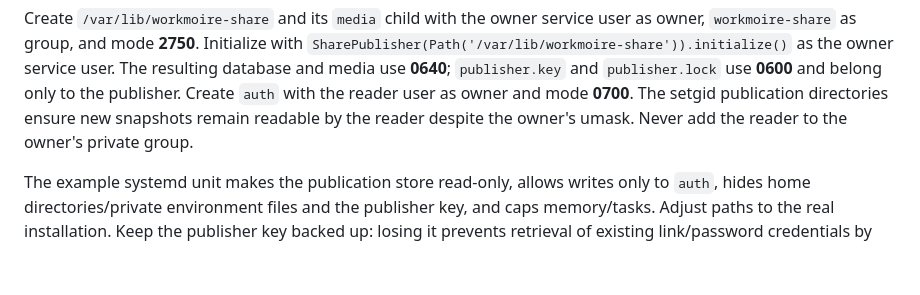
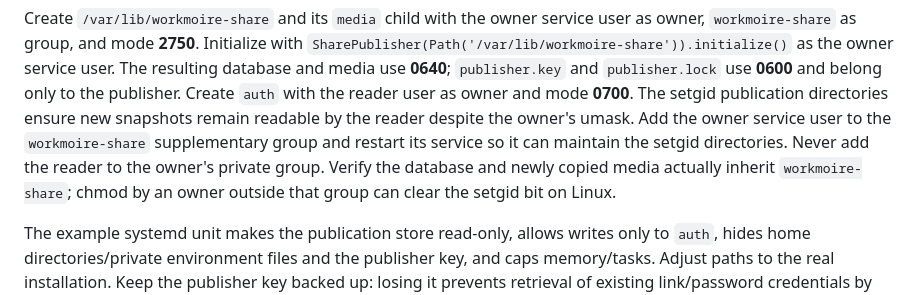
Before and after one commit to ZAIQuQ/Workmoire, a Markdown page: docs/document-sharing.md, the part around the change. Drawn GitHub-style; blank space fills up the shorter version.

Commit message:
Document publisher group membership for isolated sharing deployment

```diff
--- a/docs/document-sharing.md
+++ b/docs/document-sharing.md
@@ -43,7 +43,11 @@ service user. The resulting database and media use **0640**; `publisher.key` and
 `publisher.lock` use **0600** and belong only to the publisher. Create `auth` with
 the reader user as owner and mode **0700**. The setgid publication directories
 ensure new snapshots remain readable by the reader despite the owner's umask.
-Never add the reader to the owner's private group.
+Add the owner service user to the `workmoire-share` supplementary group and
+restart its service so it can maintain the setgid directories. Never add the
+reader to the owner's private group. Verify the database and newly copied media
+actually inherit `workmoire-share`; chmod by an owner outside that group can
+clear the setgid bit on Linux.
 
 The example systemd unit makes the publication store read-only, allows writes
 only to `auth`, hides home directories/private environment files and the publisher
```
Also changed, not shown: 2 other files.
